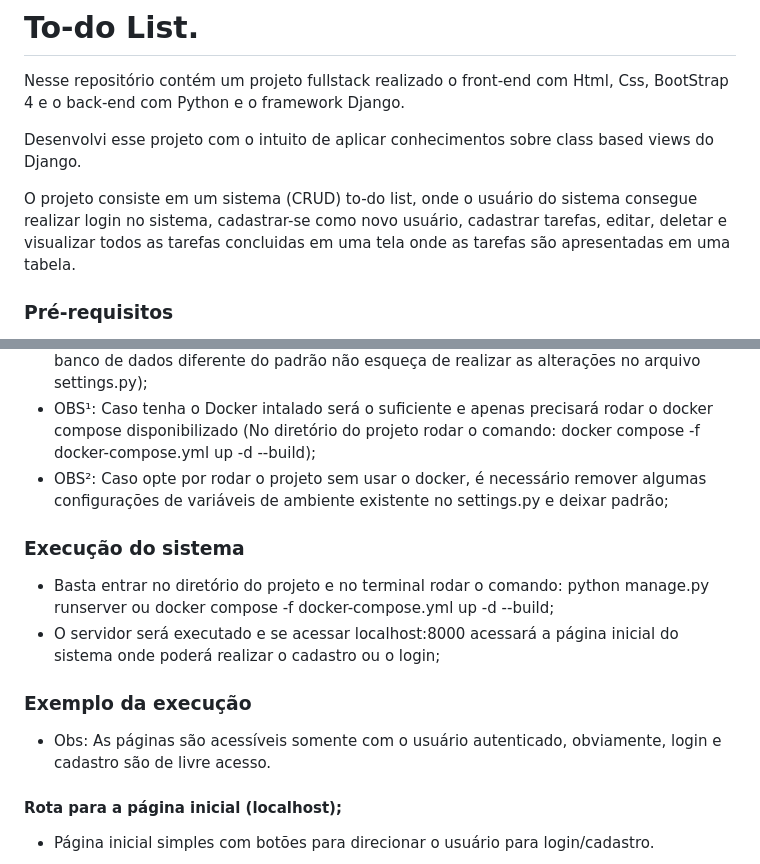
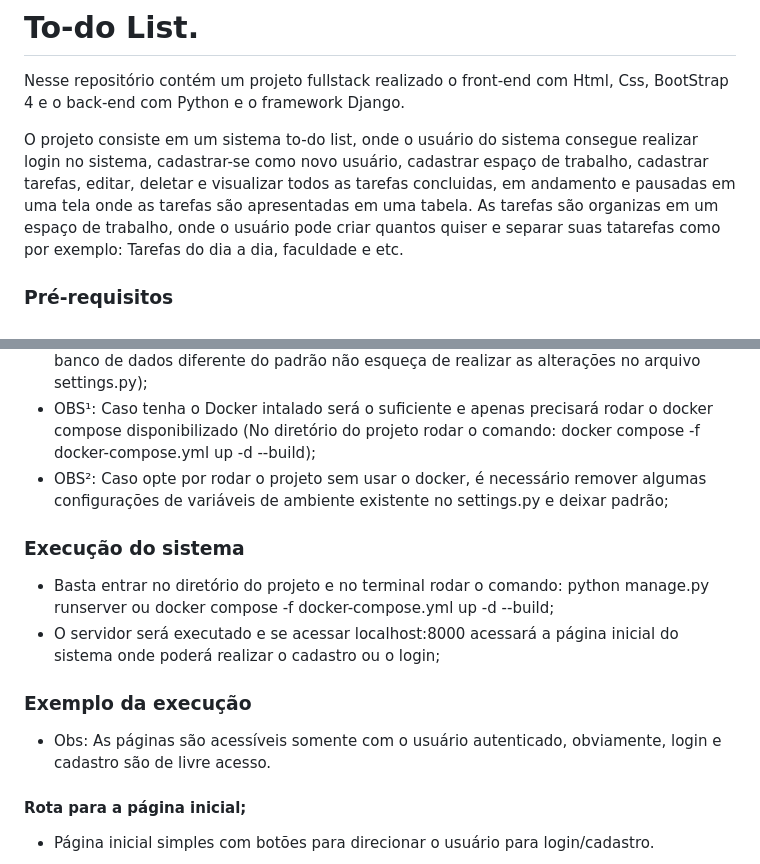
Before and after one commit to lucas-ioliveira/to_do_list_django, a Markdown page: README.md, 2 parts joined by grey strips. Rendered like a GitHub page.

Commit message:
docs: Ajustes no readme.

```diff
--- a/README.md
+++ b/README.md
@@ -2,10 +2,9 @@
 
 Nesse repositório contém um projeto fullstack realizado o front-end com Html, Css, BootStrap 4 e o back-end com Python e o framework Django.
 
-Desenvolvi esse projeto com o intuito de aplicar conhecimentos sobre class based views do Django.
-
-O projeto consiste em um sistema (CRUD) to-do list, onde o usuário do sistema consegue realizar login no sistema,
-cadastrar-se como novo usuário, cadastrar tarefas, editar, deletar e visualizar todos as tarefas concluidas em uma tela onde as tarefas são apresentadas em uma tabela.
+O projeto consiste em um sistema to-do list, onde o usuário do sistema consegue realizar login no sistema,
+cadastrar-se como novo usuário, cadastrar espaço de trabalho, cadastrar tarefas, editar, deletar e visualizar todos as tarefas concluidas, em andamento e pausadas em uma tela
+onde as tarefas são apresentadas em uma tabela. As tarefas são organizas em um espaço de trabalho, onde o usuário pode criar quantos quiser e separar suas tatarefas como por exemplo: Tarefas do dia a dia, faculdade e etc.
 
 ### Pré-requisitos
 
@@ -18,8 +17,6 @@ cadastrar-se como novo usuário, cadastrar tarefas, editar, deletar e visualizar
 (No diretório do projeto rodar o comando: docker compose -f docker-compose.yml up -d --build);
 - OBS²: Caso opte por rodar o projeto sem usar o docker, é necessário remover algumas configurações de variáveis de ambiente existente no settings.py e deixar padrão;
 
-
-
 ### Execução do sistema
 
 - Basta entrar no diretório do projeto e no terminal rodar o comando: python manage.py runserver ou docker compose -f docker-compose.yml up -d --build;
@@ -29,7 +26,7 @@ cadastrar-se como novo usuário, cadastrar tarefas, editar, deletar e visualizar
 
 - Obs: As páginas são acessíveis somente com o usuário autenticado, obviamente, login e cadastro são de livre acesso.
 
-#### Rota para a página inicial (localhost);
+#### Rota para a página inicial;
 
 - Página inicial simples com botões para direcionar o usuário para login/cadastro.
 
```
